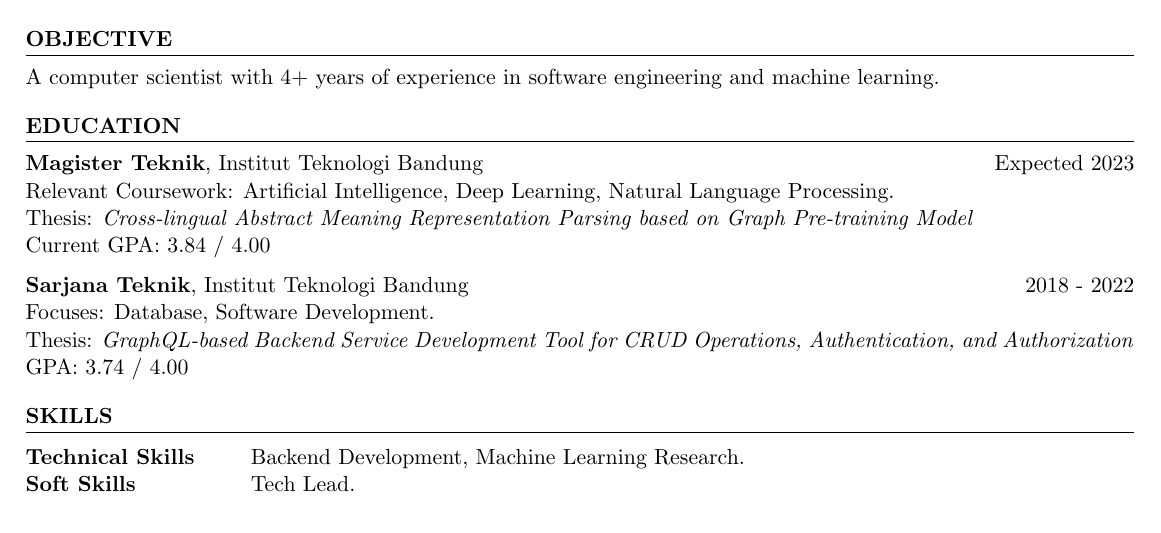
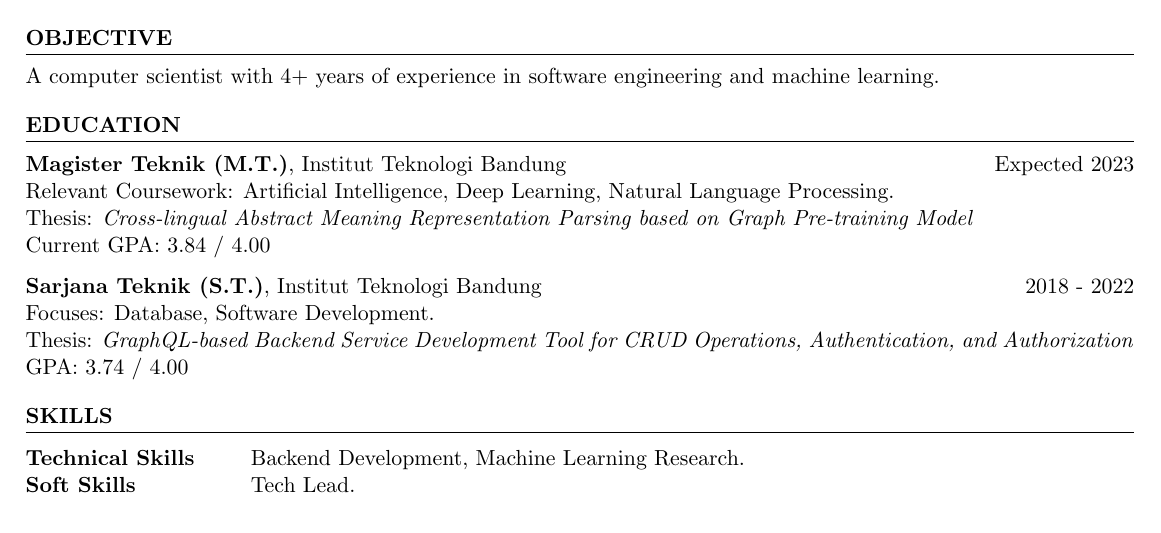
Before and after one commit to nafkhanzam/cv-v1, a LaTeX CV (src/main.tex): part of the page, cut so that both start at the same text. Compiled offline with pdfLaTeX.

Commit message:
add abbv

```diff
--- a/src/main.tex
+++ b/src/main.tex
@@ -27,12 +27,12 @@
 
 \begin{rSection}{Education}
 
-{\bf Magister Teknik}, Institut Teknologi Bandung \hfill {Expected 2023}\\
+{\bf Magister Teknik (M.T.)}, Institut Teknologi Bandung \hfill {Expected 2023}\\
 Relevant Coursework: Artificial Intelligence, Deep Learning, Natural Language Processing.\\
 Thesis: \emph{Cross-lingual Abstract Meaning Representation Parsing based on Graph Pre-training Model}\\
 Current GPA: 3.84 / 4.00
 
-{\bf Sarjana Teknik}, Institut Teknologi Bandung \hfill {2018 - 2022}\\
+{\bf Sarjana Teknik (S.T.)}, Institut Teknologi Bandung \hfill {2018 - 2022}\\
 Focuses: Database, Software Development.\\
 Thesis: \emph{GraphQL-based Backend Service Development Tool for CRUD Operations, Authentication, and Authorization}\\
 GPA: 3.74 / 4.00
```
